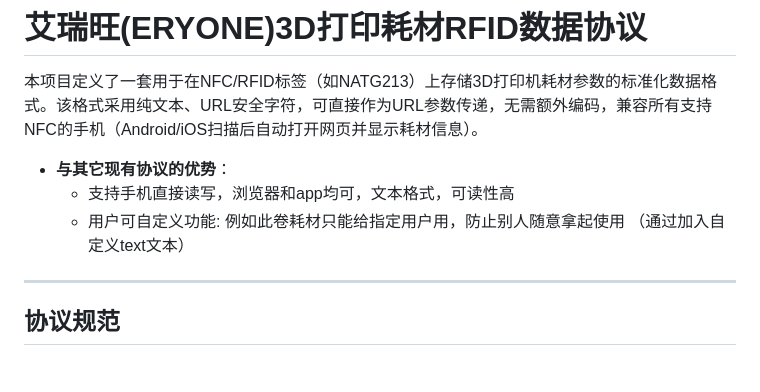
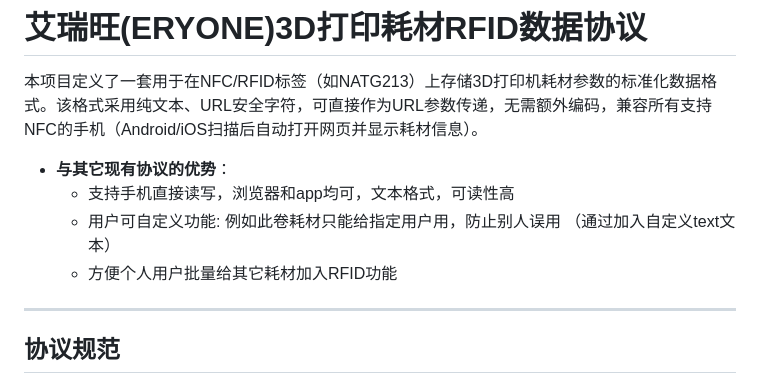
Before and after one commit to Eryoneoffical/RFID_Web, a Markdown page: README.md, the part around the change. Drawn GitHub-style.

```diff
--- a/README.md
+++ b/README.md
@@ -4,8 +4,8 @@
 
 - **与其它现有协议的优势**：
   - 支持手机直接读写，浏览器和app均可，文本格式，可读性高
-  - 用户可自定义功能: 例如此卷耗材只能给指定用户用，防止别人随意拿起使用 （通过加入自定义text文本）
-
+  - 用户可自定义功能: 例如此卷耗材只能给指定用户用，防止别人误用 （通过加入自定义text文本）
+  - 方便个人用户批量给其它耗材加入RFID功能
 ---
 
 ## 协议规范
```
